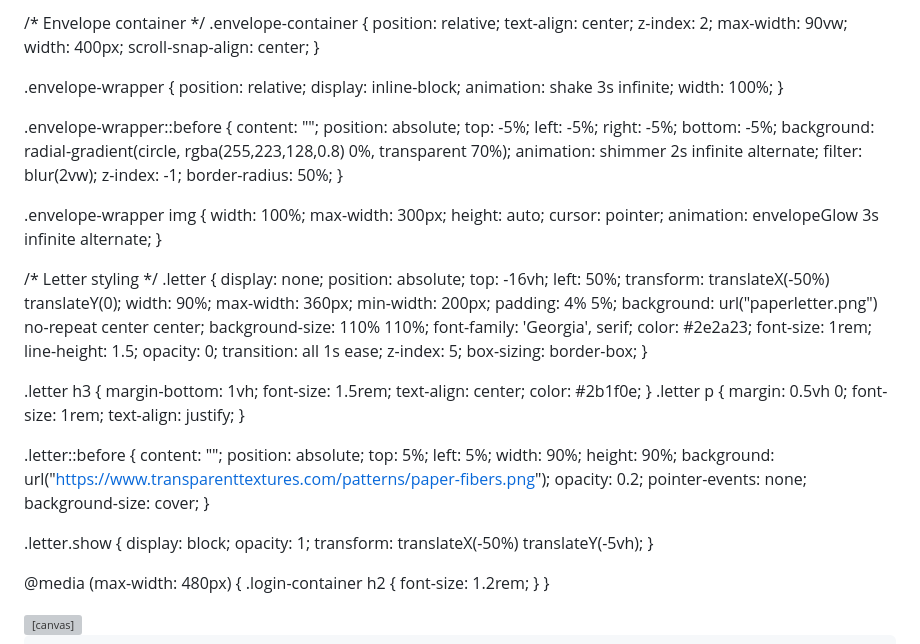
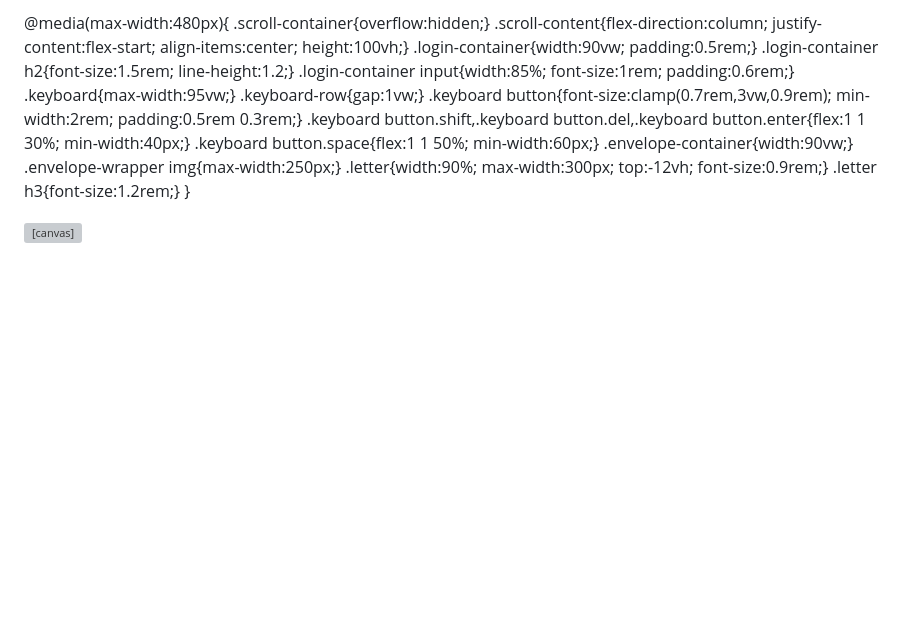
Before and after one commit to princegabo29-max/ScavHunt1, a Markdown page: README.md, the part around one of its changes. Rendered like a GitHub page; blank space fills up the shorter version; grey boxes are pictures that could not be loaded.

```diff
--- a/README.md
+++ b/README.md
@@ -205,90 +113,26 @@ line-height: 1.1; /* reduces extra vertical space */
 
-  /* Envelope container */
-  .envelope-container {
-    position: relative;
-    text-align: center;
-    z-index: 2;
-    max-width: 90vw;
-    width: 400px;
-    scroll-snap-align: center;
-  }
-
-  .envelope-wrapper {
-    position: relative;
-    display: inline-block;
-    animation: shake 3s infinite;
-    width: 100%;
-  }
-
-  .envelope-wrapper::before {
-    content: "";
-    position: absolute;
-    top: -5%; left: -5%; right: -5%; bottom: -5%;
-    background: radial-gradient(circle, rgba(255,223,128,0.8) 0%, transparent 70%);
-    animation: shimmer 2s infinite alternate;
-    filter: blur(2vw);
-    z-index: -1;
-    border-radius: 50%;
-  }
-
-  .envelope-wrapper img {
-    width: 100%;
-    max-width: 300px;
-    height: auto;
-    cursor: pointer;
-    animation: envelopeGlow 3s infinite alternate;
-  }
-
-  /* Letter styling */
-  .letter {
-    display: none;
-    position: absolute;
-    top: -16vh;
-    left: 50%;
-    transform: translateX(-50%) translateY(0);
-    width: 90%;
-    max-width: 360px;
-    min-width: 200px;
-    padding: 4% 5%;
-    background: url("paperletter.png") no-repeat center center;
-    background-size: 110% 110%;
-    font-family: 'Georgia', serif;
-    color: #2e2a23;
-    font-size: 1rem;
-    line-height: 1.5;
-    opacity: 0;
-    transition: all 1s ease;
-    z-index: 5;
-    box-sizing: border-box;
-  }
-
-  .letter h3 { margin-bottom: 1vh; font-size: 1.5rem; text-align: center; color: #2b1f0e; }
-  .letter p { margin: 0.5vh 0; font-size: 1rem; text-align: justify; }
-
-  .letter::before {
-    content: "";
-    position: absolute;
-    top: 5%; left: 5%;
-    width: 90%; height: 90%;
-    background: url("https://www.transparenttextures.com/patterns/paper-fibers.png");
-    opacity: 0.2;
-    pointer-events: none;
-    background-size: cover;
-  }
-
-  .letter.show {
-    display: block;
-    opacity: 1;
-    transform: translateX(-50%) translateY(-5vh);
-  }
-
-  @media (max-width: 480px) { .login-container h2 { font-size: 1.2rem; } }
+@media(max-width:480px){
+.scroll-container{overflow:hidden;}
+.scroll-content{flex-direction:column; justify-content:flex-start; align-items:center; height:100vh;}
+.login-container{width:90vw; padding:0.5rem;}
+.login-container h2{font-size:1.5rem; line-height:1.2;}
+.login-container input{width:85%; font-size:1rem; padding:0.6rem;}
+.keyboard{max-width:95vw;}
+.keyboard-row{gap:1vw;}
+.keyboard button{font-size:clamp(0.7rem,3vw,0.9rem); min-width:2rem; padding:0.5rem 0.3rem;}
+.keyboard button.shift,.keyboard button.del,.keyboard button.enter{flex:1 1 30%; min-width:40px;}
+.keyboard button.space{flex:1 1 50%; min-width:60px;}
+.envelope-container{width:90vw;}
+.envelope-wrapper img{max-width:250px;}
+.letter{width:90%; max-width:300px; top:-12vh; font-size:0.9rem;}
+.letter h3{font-size:1.2rem;}
+}
 </style>
 </head>
 <body>
+
 <canvas id="sparks"></canvas>
 
 <div class="scroll-container">
   <div class="scroll-content">
-
     <div class="login-container" id="login">
```
Also changed, not shown: other parts of README.md (+142 -274 lines).
